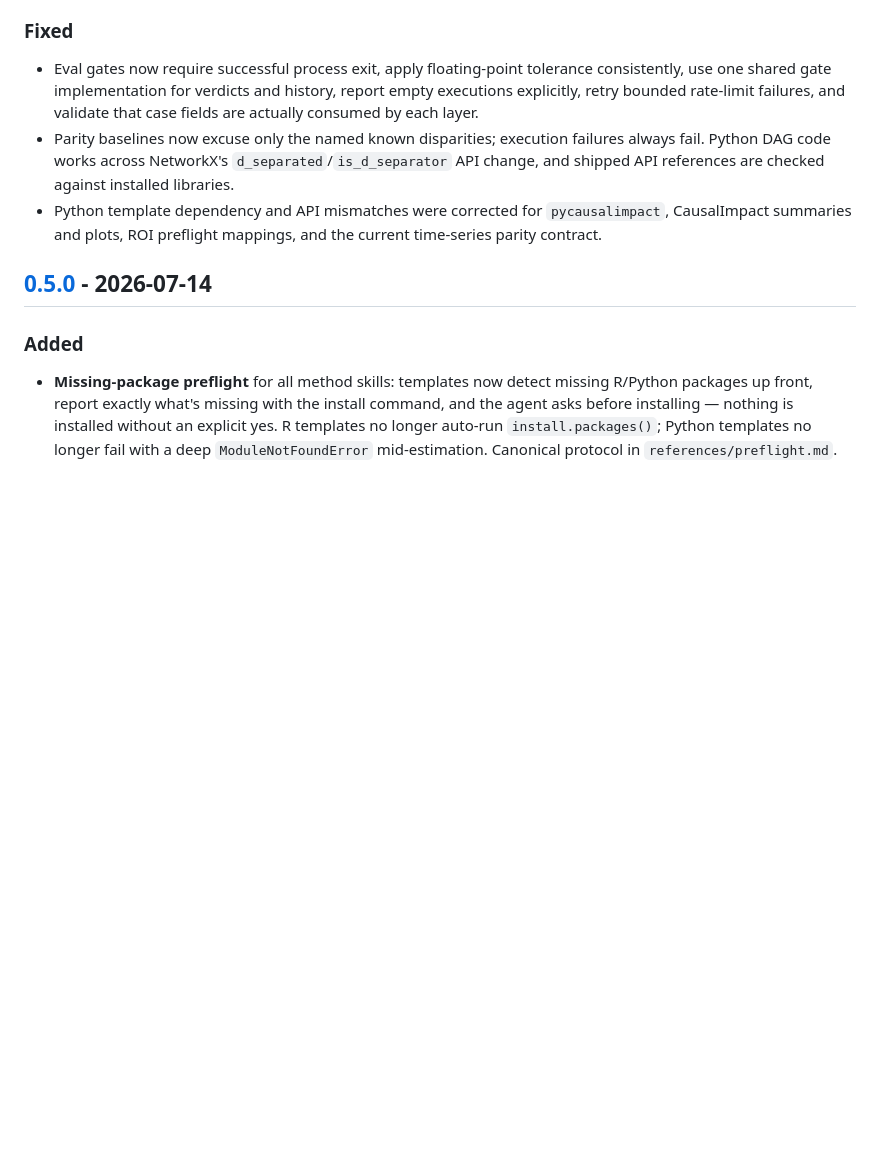
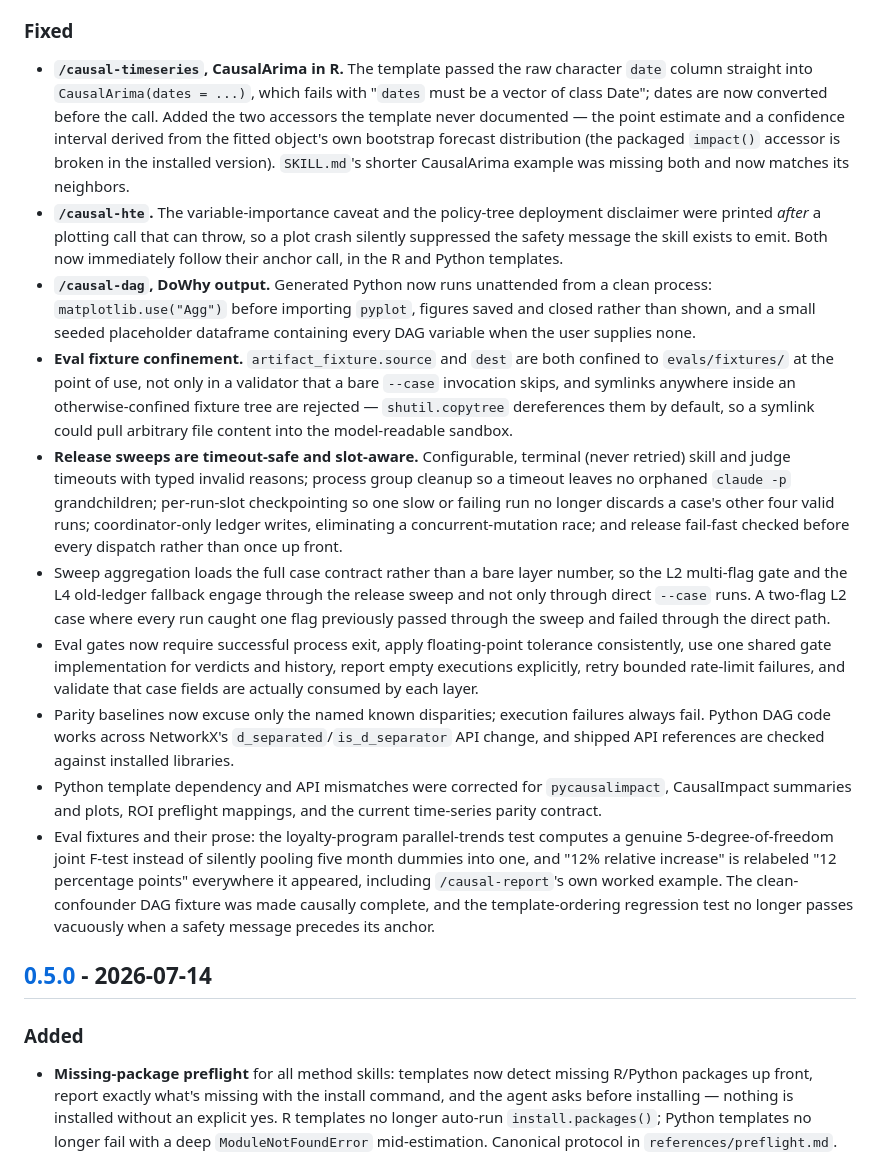
Before and after one commit to RobsonTigre/everyday-causal-skills, a Markdown page: CHANGELOG.md, the part around one of its changes. Rendered like a GitHub page; blank space fills up the shorter version.

```diff
--- a/CHANGELOG.md
+++ b/CHANGELOG.md
@@ -75,6 +117,40 @@ All notable changes to this plugin are documented here. The format is based on
 
 ### Fixed
 
+- **`/causal-timeseries`, CausalArima in R.** The template passed the raw
+  character `date` column straight into `CausalArima(dates = ...)`, which fails
+  with "`dates` must be a vector of class Date"; dates are now converted before
+  the call. Added the two accessors the template never documented — the point
+  estimate and a confidence interval derived from the fitted object's own
+  bootstrap forecast distribution (the packaged `impact()` accessor is broken in
+  the installed version). `SKILL.md`'s shorter CausalArima example was missing
+  both and now matches its neighbors.
+- **`/causal-hte`.** The variable-importance caveat and the policy-tree
+  deployment disclaimer were printed *after* a plotting call that can throw, so
+  a plot crash silently suppressed the safety message the skill exists to emit.
+  Both now immediately follow their anchor call, in the R and Python templates.
+- **`/causal-dag`, DoWhy output.** Generated Python now runs unattended from a
+  clean process: `matplotlib.use("Agg")` before importing `pyplot`, figures
+  saved and closed rather than shown, and a small seeded placeholder dataframe
+  containing every DAG variable when the user supplies none.
+- **Eval fixture confinement.** `artifact_fixture.source` and `dest` are both
+  confined to `evals/fixtures/` at the point of use, not only in a validator
+  that a bare `--case` invocation skips, and symlinks anywhere inside an
+  otherwise-confined fixture tree are rejected — `shutil.copytree` dereferences
+  them by default, so a symlink could pull arbitrary file content into the
+  model-readable sandbox.
+- **Release sweeps are timeout-safe and slot-aware.** Configurable, terminal
+  (never retried) skill and judge timeouts with typed invalid reasons; process
+  group cleanup so a timeout leaves no orphaned `claude -p` grandchildren;
+  per-run-slot checkpointing so one slow or failing run no longer discards a
+  case's other four valid runs; coordinator-only ledger writes, eliminating a
+  concurrent-mutation race; and release fail-fast checked before every dispatch
+  rather than once up front.
+- Sweep aggregation loads the full case contract rather than a bare layer
+  number, so the L2 multi-flag gate and the L4 old-ledger fallback engage
+  through the release sweep and not only through direct `--case` runs. A
+  two-flag L2 case where every run caught one flag previously passed through the
+  sweep and failed through the direct path.
 - Eval gates now require successful process exit, apply floating-point
   tolerance consistently, use one shared gate implementation for verdicts and
   history, report empty executions explicitly, retry bounded rate-limit
@@ -86,6 +162,13 @@ All notable changes to this plugin are documented here. The format is based on
 - Python template dependency and API mismatches were corrected for
   `pycausalimpact`, CausalImpact summaries and plots, ROI preflight mappings,
   and the current time-series parity contract.
+- Eval fixtures and their prose: the loyalty-program parallel-trends test
+  computes a genuine 5-degree-of-freedom joint F-test instead of silently
+  pooling five month dummies into one, and "12% relative increase" is relabeled
+  "12 percentage points" everywhere it appeared, including `/causal-report`'s
+  own worked example. The clean-confounder DAG fixture was made causally
+  complete, and the template-ordering regression test no longer passes
+  vacuously when a safety message precedes its anchor.
 
 ## [0.5.0] - 2026-07-14
 
```
Also changed, not shown: other parts of CHANGELOG.md (+47 -5 lines).
